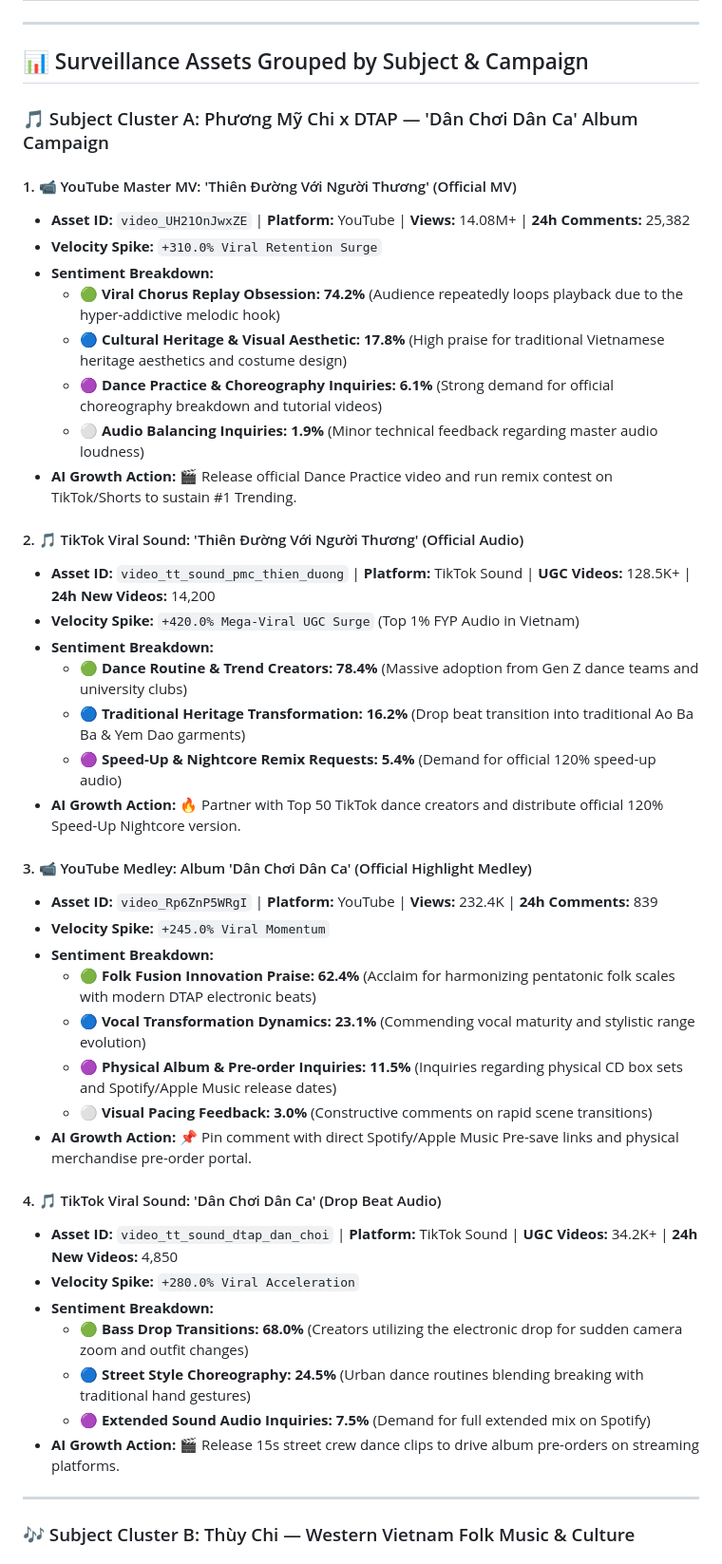
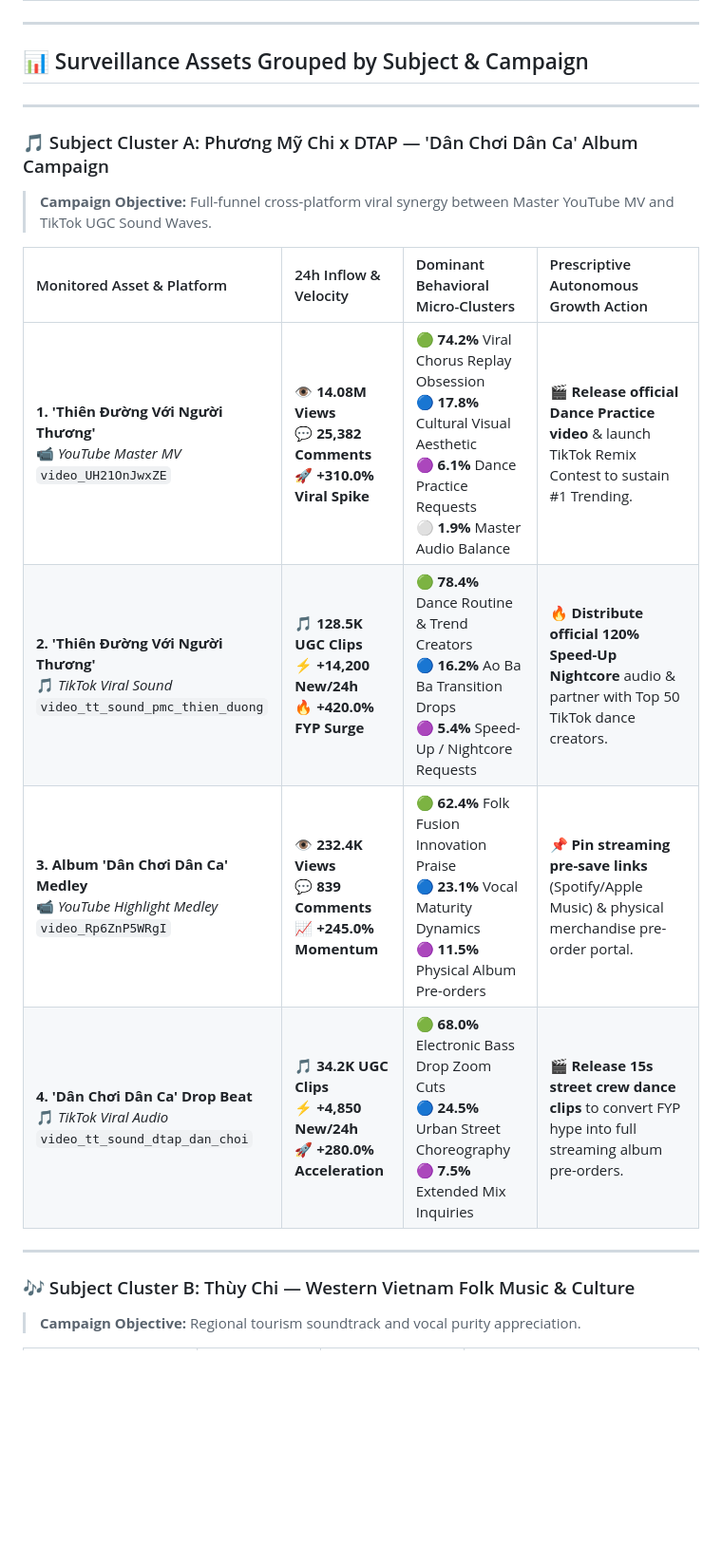
Before and after one commit to duynguyendang/studio-sonar, a Markdown page: reports/realtime_24h_pulse_report.md, the part around one of its changes. Shown at 95% size. GitHub-like rendering; blank space fills up the shorter version.

Commit message:
refactor(report): redesign Surveillance Assets into high-density, beautifully formatted comparison card tables

```diff
--- a/reports/realtime_24h_pulse_report.md
+++ b/reports/realtime_24h_pulse_report.md
@@ -112,47 +112,20 @@ flowchart LR
 
 ## 📊 Surveillance Assets Grouped by Subject & Campaign
 
+---
+
 ### 🎵 Subject Cluster A: Phương Mỹ Chi x DTAP — 'Dân Chơi Dân Ca' Album Campaign
+> **Campaign Objective:** Full-funnel cross-platform viral synergy between Master YouTube MV and TikTok UGC Sound Waves.
 
-#### 1. 📹 YouTube Master MV: 'Thiên Đường Với Người Thương' (Official MV)
-- **Asset ID:** `video_UH21OnJwxZE` | **Platform:** YouTube | **Views:** 14.08M+ | **24h Comments:** 25,382
-- **Velocity Spike:** `+310.0% Viral Retention Surge`
-- **Sentiment Breakdown:**
-  - 🟢 **Viral Chorus Replay Obsession: 74.2%** (Audience repeatedly loops playback due to the hyper-addictive melodic hook)
-  - 🔵 **Cultural Heritage & Visual Aesthetic: 17.8%** (High praise for traditional Vietnamese heritage aesthetics and costume design)
-  - 🟣 **Dance Practice & Choreography Inquiries: 6.1%** (Strong demand for official choreography breakdown and tutorial videos)
-  - ⚪ **Audio Balancing Inquiries: 1.9%** (Minor technical feedback regarding master audio loudness)
-- **AI Growth Action:** 🎬 Release official Dance Practice video and run remix contest on TikTok/Shorts to sustain #1 Trending.
-
-#### 2. 🎵 TikTok Viral Sound: 'Thiên Đường Với Người Thương' (Official Audio)
-- **Asset ID:** `video_tt_sound_pmc_thien_duong` | **Platform:** TikTok Sound | **UGC Videos:** 128.5K+ | **24h New Videos:** 14,200
-- **Velocity Spike:** `+420.0% Mega-Viral UGC Surge` (Top 1% FYP Audio in Vietnam)
-- **Sentiment Breakdown:**
-  - 🟢 **Dance Routine & Trend Creators: 78.4%** (Massive adoption from Gen Z dance teams and university clubs)
-  - 🔵 **Traditional Heritage Transformation: 16.2%** (Drop beat transition into traditional Ao Ba Ba & Yem Dao garments)
-  - 🟣 **Speed-Up & Nightcore Remix Requests: 5.4%** (Demand for official 120% speed-up audio)
-- **AI Growth Action:** 🔥 Partner with Top 50 TikTok dance creators and distribute official 120% Speed-Up Nightcore version.
-
-#### 3. 📹 YouTube Medley: Album 'Dân Chơi Dân Ca' (Official Highlight Medley)
-- **Asset ID:** `video_Rp6ZnP5WRgI` | **Platform:** YouTube | **Views:** 232.4K | **24h Comments:** 839
-- **Velocity Spike:** `+245.0% Viral Momentum`
-- **Sentiment Breakdown:**
-  - 🟢 **Folk Fusion Innovation Praise: 62.4%** (Acclaim for harmonizing pentatonic folk scales with modern DTAP electronic beats)
-  - 🔵 **Vocal Transformation Dynamics: 23.1%** (Commending vocal maturity and stylistic range evolution)
-  - 🟣 **Physical Album & Pre-order Inquiries: 11.5%** (Inquiries regarding physical CD box sets and Spotify/Apple Music release dates)
-  - ⚪ **Visual Pacing Feedback: 3.0%** (Constructive comments on rapid scene transitions)
-- **AI Growth Action:** 📌 Pin comment with direct Spotify/Apple Music Pre-save links and physical merchandise pre-order portal.
-
-#### 4. 🎵 TikTok Viral Sound: 'Dân Chơi Dân Ca' (Drop Beat Audio)
-- **Asset ID:** `video_tt_sound_dtap_dan_choi` | **Platform:** TikTok Sound | **UGC Videos:** 34.2K+ | **24h New Videos:** 4,850
-- **Velocity Spike:** `+280.0% Viral Acceleration`
-- **Sentiment Breakdown:**
-  - 🟢 **Bass Drop Transitions: 68.0%** (Creators utilizing the electronic drop for sudden camera zoom and outfit changes)
-  - 🔵 **Street Style Choreography: 24.5%** (Urban dance routines blending breaking with traditional hand gestures)
-  - 🟣 **Extended Sound Audio Inquiries: 7.5%** (Demand for full extended mix on Spotify)
-- **AI Growth Action:** 🎬 Release 15s street crew dance clips to drive album pre-orders on streaming platforms.
+| Monitored Asset & Platform | 24h Inflow & Velocity | Dominant Behavioral Micro-Clusters | Prescriptive Autonomous Growth Action |
+| :--- | :--- | :--- | :--- |
+| **1. 'Thiên Đường Với Người Thương'**<br/>📹 *YouTube Master MV*<br/>`video_UH21OnJwxZE` | 👁️ **14.08M Views**<br/>💬 **25,382 Comments**<br/>🚀 **+310.0% Viral Spike** | 🟢 **74.2%** Viral Chorus Replay Obsession<br/>🔵 **17.8%** Cultural Visual Aesthetic<br/>🟣 **6.1%** Dance Practice Requests<br/>⚪ **1.9%** Master Audio Balance | 🎬 **Release official Dance Practice video** & launch TikTok Remix Contest to sustain #1 Trending. |
+| **2. 'Thiên Đường Với Người Thương'**<br/>🎵 *TikTok Viral Sound*<br/>`video_tt_sound_pmc_thien_duong` | 🎵 **128.5K UGC Clips**<br/>⚡ **+14,200 New/24h**<br/>🔥 **+420.0% FYP Surge** | 🟢 **78.4%** Dance Routine & Trend Creators<br/>🔵 **16.2%** Ao Ba Ba Transition Drops<br/>🟣 **5.4%** Speed-Up / Nightcore Requests | 🔥 **Distribute official 120% Speed-Up Nightcore** audio & partner with Top 50 TikTok dance creators. |
+| **3. Album 'Dân Chơi Dân Ca' Medley**<br/>📹 *YouTube Highlight Medley*<br/>`video_Rp6ZnP5WRgI` | 👁️ **232.4K Views**<br/>💬 **839 Comments**<br/>📈 **+245.0% Momentum** | 🟢 **62.4%** Folk Fusion Innovation Praise<br/>🔵 **23.1%** Vocal Maturity Dynamics<br/>🟣 **11.5%** Physical Album Pre-orders | 📌 **Pin streaming pre-save links** (Spotify/Apple Music) & physical merchandise pre-order portal. |
+| **4. 'Dân Chơi Dân Ca' Drop Beat**<br/>🎵 *TikTok Viral Audio*<br/>`video_tt_sound_dtap_dan_choi` | 🎵 **34.2K UGC Clips**<br/>⚡ **+4,850 New/24h**<br/>🚀 **+280.0% Acceleration** | 🟢 **68.0%** Electronic Bass Drop Zoom Cuts<br/>🔵 **24.5%** Urban Street Choreography<br/>🟣 **7.5%** Extended Mix Inquiries | 🎬 **Release 15s street crew dance clips** to convert FYP hype into full streaming album pre-orders. |
 
 ---
 
 ### 🎶 Subject Cluster B: Thùy Chi — Western Vietnam Folk Music & Culture
+> **Campaign Objective:** Regional tourism soundtrack and vocal purity appreciation.
 
```
Also changed, not shown: other parts of reports/realtime_24h_pulse_report.md (+13 -47 lines).
